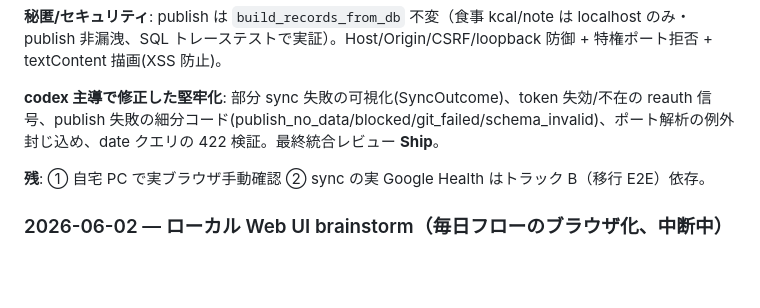
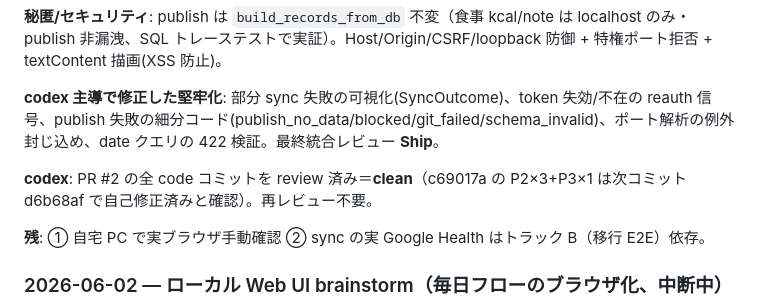
Before and after one commit to pcjidouka-spec/fitbit-diet, a Markdown page: MEMORY.md, the part around the change. Drawn GitHub-style; blank space fills up the shorter version.

Commit message:
docs(memory): record codex review clean for PR #2
Web UI 全 code コミットを codex review 済み (clean) と記録。
次セッションでの再レビューを回避するため。

Co-Authored-By: Claude Opus 4.8 (1M context) <noreply@anthropic.com>

```diff
--- a/MEMORY.md
+++ b/MEMORY.md
@@ -77,6 +77,8 @@ brainstorm 再開（Section 3 を codex consult 反映で承認: 独立・Web UI
 
 **codex 主導で修正した堅牢化**: 部分 sync 失敗の可視化(SyncOutcome)、token 失効/不在の reauth 信号、publish 失敗の細分コード(publish_no_data/blocked/git_failed/schema_invalid)、ポート解析の例外封じ込め、date クエリの 422 検証。最終統合レビュー **Ship**。
 
+**codex**: PR #2 の全 code コミットを review 済み＝**clean**（c69017a の P2×3+P3×1 は次コミット d6b68af で自己修正済みと確認）。再レビュー不要。
+
 **残**: ① 自宅 PC で実ブラウザ手動確認 ② sync の実 Google Health はトラック B（移行 E2E）依存。
 
 ### 2026-06-02 — ローカル Web UI brainstorm（毎日フローのブラウザ化、中断中）
```
